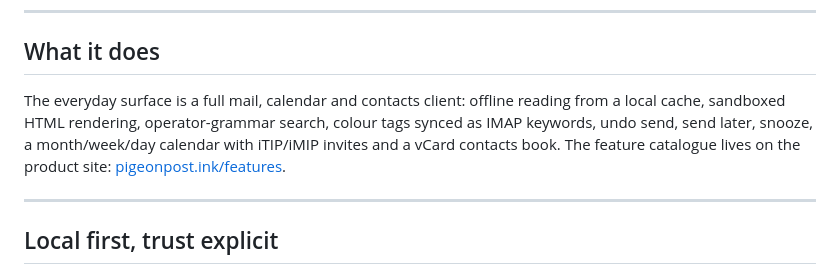
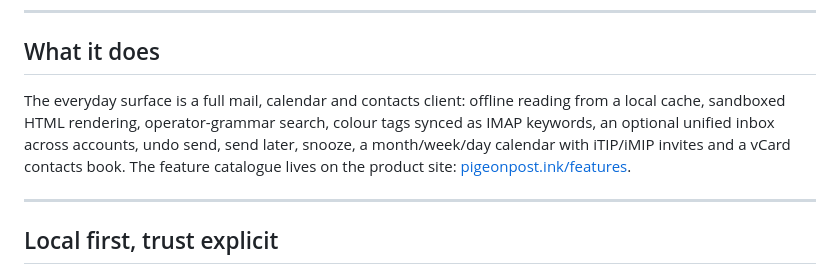
Before and after one commit to oernster/crankthecode, a Markdown page: posts/pigeonpost.md, the part around the change. GitHub-like rendering.

Commit message:
Update pigeonpost copy

```diff
--- a/posts/pigeonpost.md
+++ b/posts/pigeonpost.md
@@ -64,7 +64,7 @@ It is deliberately not for webmail-only users and it declines the one-click Goog
 
 ## What it does
 
-The everyday surface is a full mail, calendar and contacts client: offline reading from a local cache, sandboxed HTML rendering, operator-grammar search, colour tags synced as IMAP keywords, undo send, send later, snooze, a month/week/day calendar with iTIP/iMIP invites and a vCard contacts book. The feature catalogue lives on the product site: [pigeonpost.ink/features](https://pigeonpost.ink/features.html).
+The everyday surface is a full mail, calendar and contacts client: offline reading from a local cache, sandboxed HTML rendering, operator-grammar search, colour tags synced as IMAP keywords, an optional unified inbox across accounts, undo send, send later, snooze, a month/week/day calendar with iTIP/iMIP invites and a vCard contacts book. The feature catalogue lives on the product site: [pigeonpost.ink/features](https://pigeonpost.ink/features.html).
 
 ---
 
```
